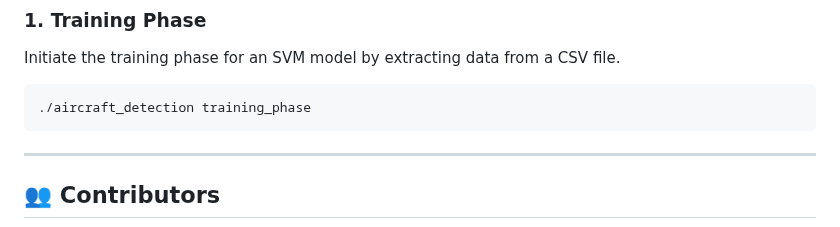
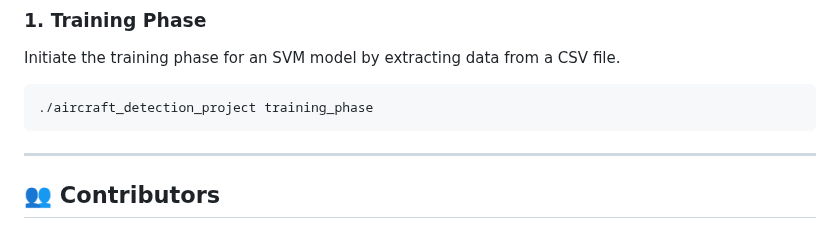
Before and after one commit to giusalfieri/IPA_Project, a Markdown page: README.md, the part around the change. Drawn GitHub-style.

````diff
--- a/README.md
+++ b/README.md
@@ -96,7 +96,7 @@ Ensure you have the following dependencies installed on your system:
 ### 1. Training Phase
 Initiate the training phase for an SVM model by extracting data from a CSV file.
 ```sh
-./aircraft_detection training_phase
+./aircraft_detection_project training_phase
 ```
 ---
 
````
